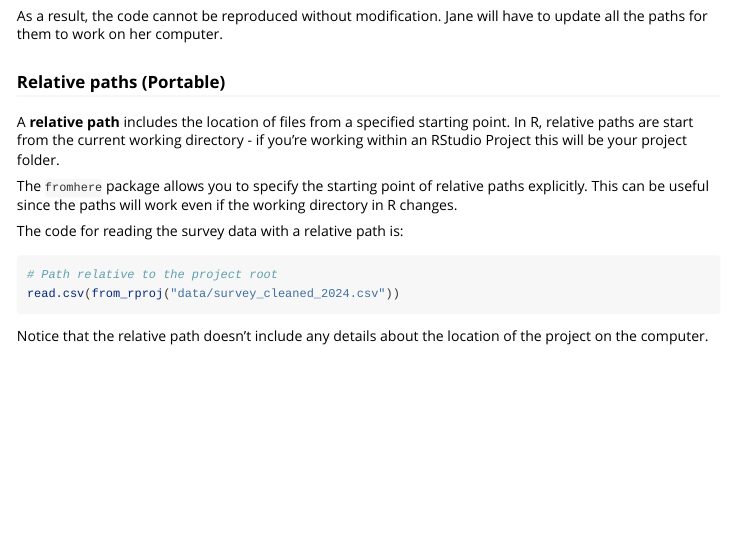
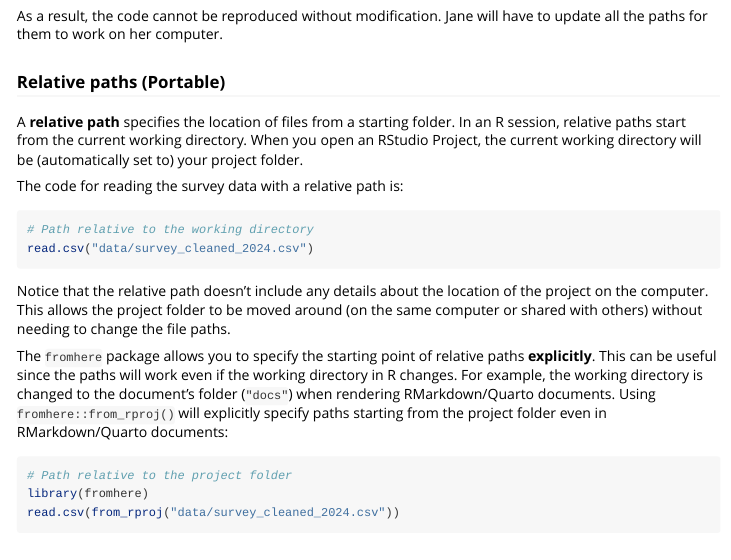
Before and after one commit to mitchelloharawild/fromhere, an R Markdown document (vignettes/portable-paths.Rmd): the page in a window 1100 px wide, from 1240 px down. Rendered offline with R 4.5, knitr and Pandoc, with nearby package versions.

Commit message:
Rework relative paths vignette section structure

````diff
--- a/vignettes/portable-paths.Rmd
+++ b/vignettes/portable-paths.Rmd
@@ -78,18 +78,24 @@ As a result, the code cannot be reproduced without modification. Jane will have
 
 ### Relative paths (Portable)
 
-A **relative path** includes the location of files from a specified starting point. In R, relative paths are start from the current working directory - if you're working within an RStudio Project this will be your project folder.
-
-The `fromhere` package allows you to specify the starting point of relative paths explicitly. This can be useful since the paths will work even if the working directory in R changes.
+A **relative path** specifies the location of files from a starting folder. In an R session, relative paths start from the current working directory. When you open an RStudio Project, the current working directory will be (automatically set to) your project folder.
 
 The code for reading the survey data with a relative path is:
 
 ```r
-# Path relative to the project root
-read.csv(from_rproj("data/survey_cleaned_2024.csv"))
+# Path relative to the working directory
+read.csv("data/survey_cleaned_2024.csv")
 ```
 
 Notice that the relative path doesn't include any details about the location of the project on the computer. This allows the project folder to be moved around (on the same computer or shared with others) without needing to change the file paths.
+
+The `fromhere` package allows you to specify the starting point of relative paths **explicitly**. This can be useful since the paths will work even if the working directory in R changes. For example, the working directory is changed to the document's folder (`"docs"`) when rendering RMarkdown/Quarto documents. Using `fromhere::from_rproj()` will explicitly specify paths starting from the project folder even in RMarkdown/Quarto documents:
+
+```r
+# Path relative to the project folder
+library(fromhere)
+read.csv(from_rproj("data/survey_cleaned_2024.csv"))
+```
 
 ## Project portability
 
````
